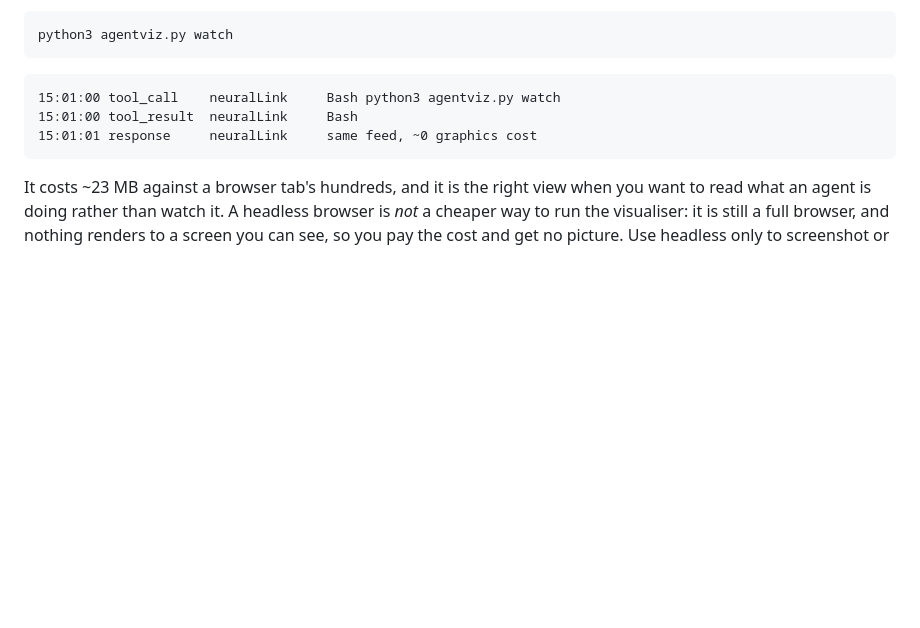
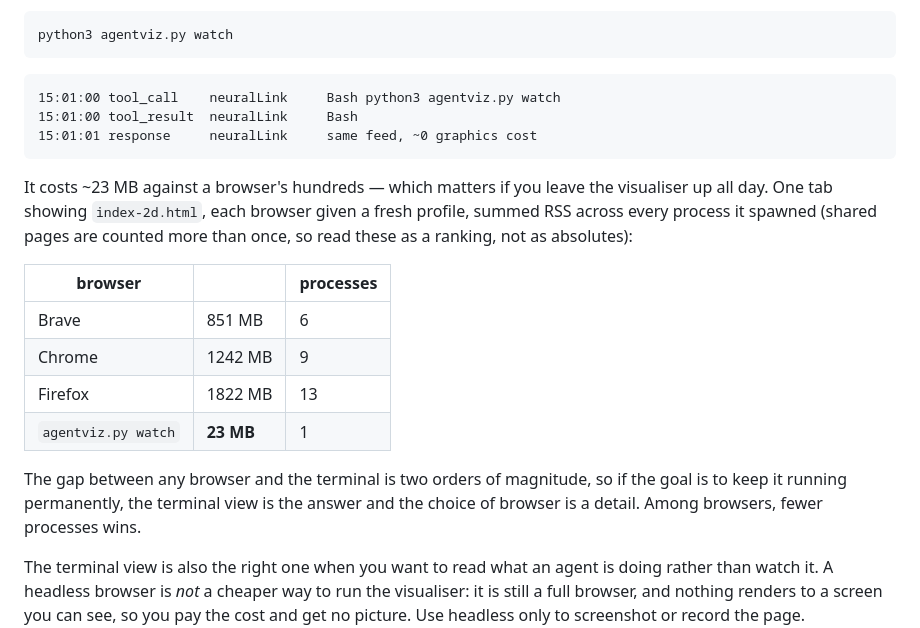
Before and after one commit to 31780/agentviz, a Markdown page: README.md, the part around the change. GitHub-like rendering; blank space fills up the shorter version.

Commit message:
Record what a permanently-open tab actually costs
Leaving the visualiser up all day is a real way to use it, so the README now
carries measured numbers instead of leaving the reader to guess. One tab
showing index-2d.html, fresh profile per browser, summed RSS across every
spawned process: Brave 851MB over 6 processes, Chrome 1242MB over 9, Firefox
1822MB over 13, against 23MB for the terminal view.

The ranking tracks process count rather than engine, and the browser-versus-
terminal gap is two orders of magnitude, which makes the choice of browser a
detail next to the choice of whether to use one at all.

````diff
--- a/README.md
+++ b/README.md
@@ -55,7 +55,23 @@ python3 agentviz.py watch
 15:01:01 response     neuralLink     same feed, ~0 graphics cost
 ```
 
-It costs ~23 MB against a browser tab's hundreds, and it is the right view when
+It costs ~23 MB against a browser's hundreds — which matters if you leave the
+visualiser up all day. One tab showing `index-2d.html`, each browser given a
+fresh profile, summed RSS across every process it spawned (shared pages are
+counted more than once, so read these as a ranking, not as absolutes):
+
+| browser | | processes |
+|---|---|---|
+| Brave | 851 MB | 6 |
+| Chrome | 1242 MB | 9 |
+| Firefox | 1822 MB | 13 |
+| `agentviz.py watch` | **23 MB** | 1 |
+
+The gap between any browser and the terminal is two orders of magnitude, so if
+the goal is to keep it running permanently, the terminal view is the answer and
+the choice of browser is a detail. Among browsers, fewer processes wins.
+
+The terminal view is also the right one when
 you want to read what an agent is doing rather than watch it. A headless
 browser is *not* a cheaper way to run the visualiser: it is still a full
 browser, and nothing renders to a screen you can see, so you pay the cost and
````
